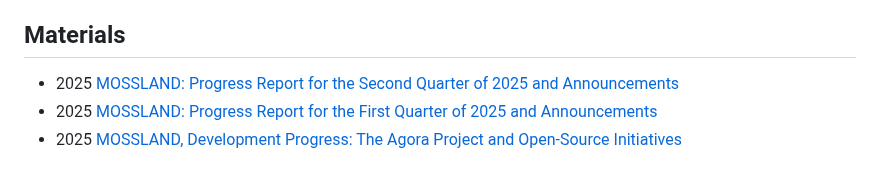
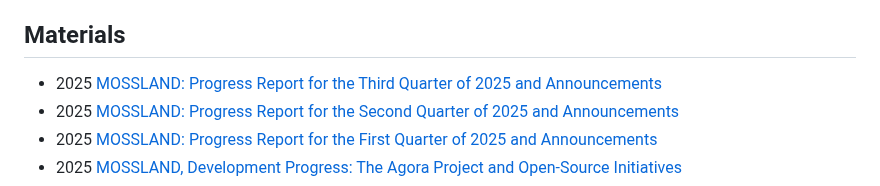
Before and after one commit to mossland/Disclosure-and-Materials, a Markdown page: README.md, the part around the change. Drawn GitHub-style.

```diff
--- a/README.md
+++ b/README.md
@@ -104,6 +104,7 @@ Korean
 - 2020년 2월 5일 [모스랜드, 더 헌터스 'iF 디자인 어워드 수상](http://s3.ap-northeast-2.amazonaws.com/dunamuplatform-druid-disclosure-coolprod/disclosure-160_MOC_01.pdf)
 
 ## Materials
+- 2025 [MOSSLAND: Progress Report for the Third Quarter of 2025 and Announcements](https://static.moss.land/docs/mossland_q3_report_2025-10-17.pdf)
 - 2025 [MOSSLAND: Progress Report for the Second Quarter of 2025 and Announcements](https://static.moss.land/docs/mossland_q2_report_2025-07-11.pdf)
 - 2025 [MOSSLAND: Progress Report for the First Quarter of 2025 and Announcements](https://static.moss.land/docs/mossland_q1_report_2025-04-02.pdf)
 - 2025 [MOSSLAND, Development Progress: The Agora Project and Open-Source Initiatives](https://static.moss.land/docs/mossland_development_progress_2025-01-04.pdf)
```
